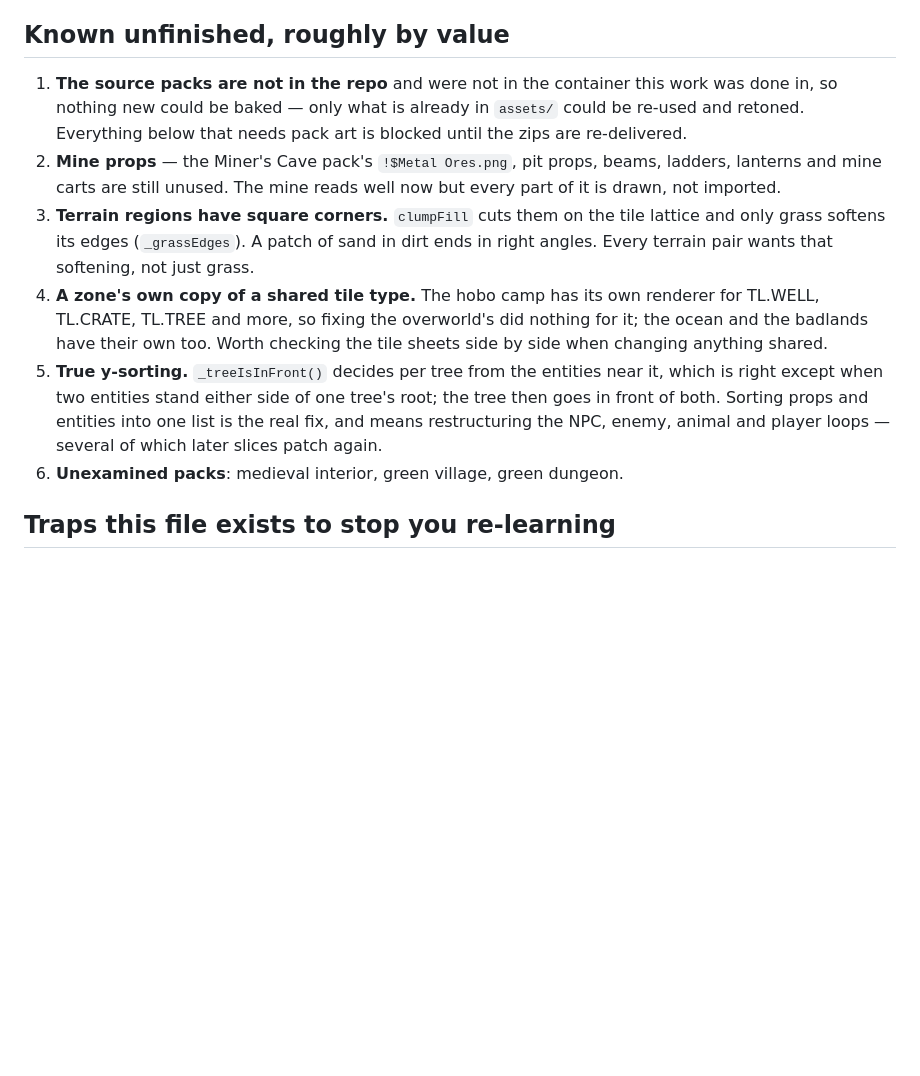
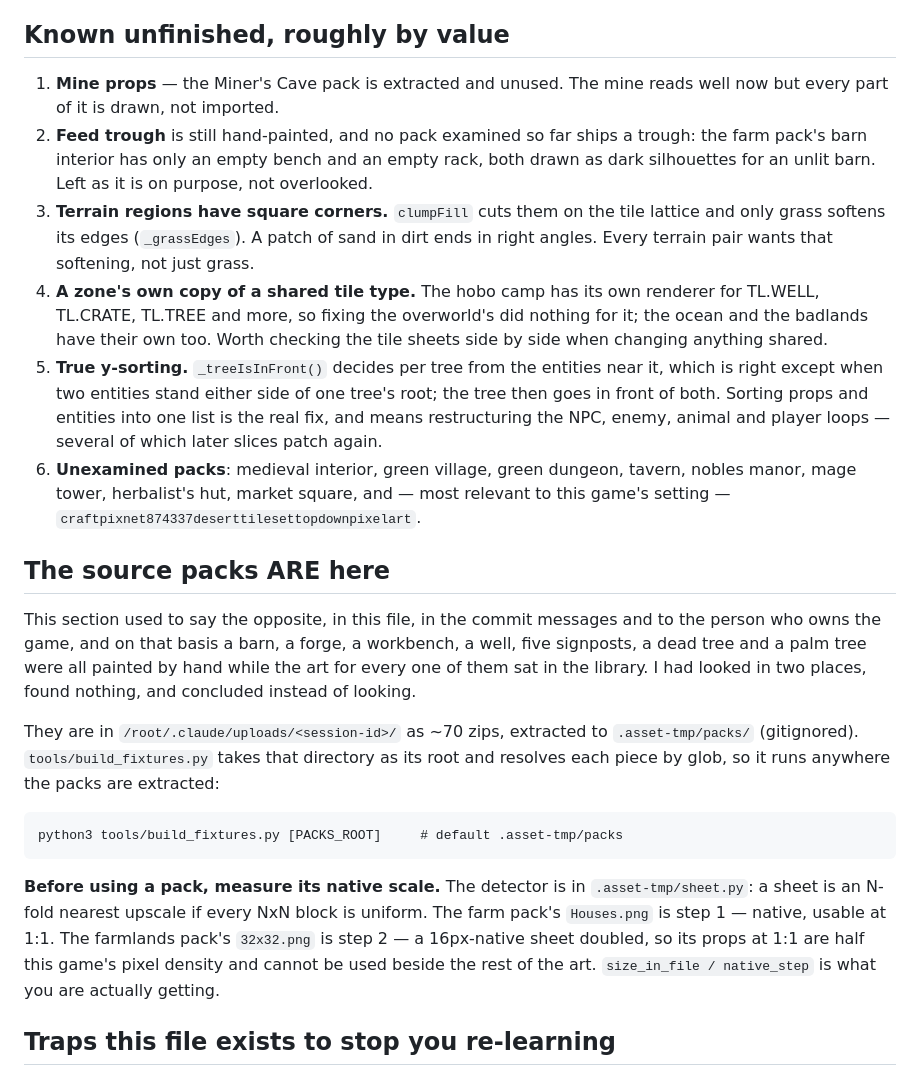
Before and after one commit to mrtattershall-dev/Dust-and-harvest, a Markdown page: docs/STATUS.md, the part around the change. Drawn GitHub-style; blank space fills up the shorter version.

Commit message:
docs: the source packs are here, and always were
STATUS.md said the packs were not in the container, which is what I also
said in commit messages and to the person who owns the game. It was
wrong. They are in /root/.claude/uploads/ as ~70 zips. I had looked in
two places, found nothing, and concluded instead of looking — and on that
basis hand-painted a barn, a forge, a workbench, a well, five signposts,
a dead tree and a palm tree whose art was already in the library.

Replaced with where they actually are, how build_fixtures.py reaches
them, and the native-scale check that has to run before any pack is used:
the farm pack's Houses.png is step 1 and usable at 1:1, the farmlands
pack's 32x32.png is step 2 — a 16px sheet doubled — and its props at 1:1
are half this game's pixel density.

Also: the feed trough stays hand-painted on purpose. No pack examined so
far ships one; the farm pack's barn interior has an empty bench and an
empty rack, both drawn as dark silhouettes for an unlit barn.

CREDITS.md gains the blacksmith pack and the barn, per its own rule that
packs are credited as they are imported and not in a batch at the end.

Co-Authored-By: Claude Opus 5 <noreply@anthropic.com>
Claude-Session: https://claude.ai/code/session_01QbMFr5Qzxc6dkx9AwjAMho

```diff
--- a/docs/STATUS.md
+++ b/docs/STATUS.md
@@ -115,13 +115,12 @@ and it goes through the asset-inlining shim, which the served build does not.
 
 ## Known unfinished, roughly by value
 
-1. **The source packs are not in the repo** and were not in the container this
-   work was done in, so nothing new could be baked — only what is already in
-   `assets/` could be re-used and retoned. Everything below that needs pack art
-   is blocked until the zips are re-delivered.
-2. **Mine props** — the Miner's Cave pack's `!$Metal Ores.png`, pit props,
-   beams, ladders, lanterns and mine carts are still unused. The mine reads
-   well now but every part of it is drawn, not imported.
+1. **Mine props** — the Miner's Cave pack is extracted and unused. The mine
+   reads well now but every part of it is drawn, not imported.
+2. **Feed trough** is still hand-painted, and no pack examined so far ships a
+   trough: the farm pack's barn interior has only an empty bench and an empty
+   rack, both drawn as dark silhouettes for an unlit barn. Left as it is on
+   purpose, not overlooked.
 3. **Terrain regions have square corners.** `clumpFill` cuts them on the tile
    lattice and only grass softens its edges (`_grassEdges`). A patch of sand in
    dirt ends in right angles. Every terrain pair wants that softening, not just
@@ -135,7 +134,32 @@ and it goes through the asset-inlining shim, which the served build does not.
    tree's root; the tree then goes in front of both. Sorting props and entities
    into one list is the real fix, and means restructuring the NPC, enemy,
    animal and player loops — several of which later slices patch again.
-6. **Unexamined packs**: medieval interior, green village, green dungeon.
+6. **Unexamined packs**: medieval interior, green village, green dungeon,
+   tavern, nobles manor, mage tower, herbalist's hut, market square, and —
+   most relevant to this game's setting — `craftpixnet874337deserttilesettopdownpixelart`.
+
+## The source packs ARE here
+
+This section used to say the opposite, in this file, in the commit messages and
+to the person who owns the game, and on that basis a barn, a forge, a
+workbench, a well, five signposts, a dead tree and a palm tree were all painted
+by hand while the art for every one of them sat in the library. I had looked in
+two places, found nothing, and concluded instead of looking.
+
+They are in `/root/.claude/uploads/<session-id>/` as ~70 zips, extracted to
+`.asset-tmp/packs/` (gitignored). `tools/build_fixtures.py` takes that directory
+as its root and resolves each piece by glob, so it runs anywhere the packs are
+extracted:
+
+    python3 tools/build_fixtures.py [PACKS_ROOT]     # default .asset-tmp/packs
+
+**Before using a pack, measure its native scale.** The detector is in
+`.asset-tmp/sheet.py`: a sheet is an N-fold nearest upscale if every NxN block
+is uniform. The farm pack's `Houses.png` is step 1 — native, usable at 1:1.
+The farmlands pack's `32x32.png` is step 2 — a 16px-native sheet doubled, so
+its props at 1:1 are half this game's pixel density and cannot be used beside
+the rest of the art. `size_in_file / native_step` is what you are actually
+getting.
 
 ## Traps this file exists to stop you re-learning
 
```
Also changed, not shown: CREDITS.md (+13 -0 lines).
